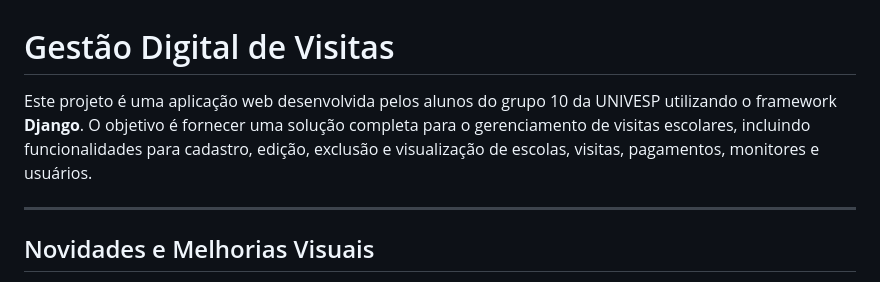
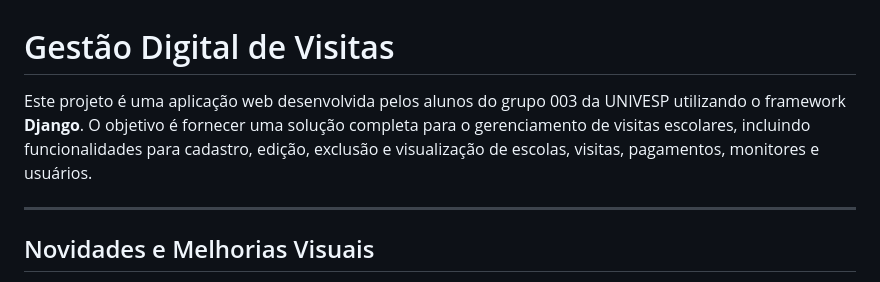
Before and after one commit to jhow77K/Gestao-Digital-de-Visitas, a Markdown page: README.md, the part around the change. Drawn GitHub-style.

```diff
--- a/README.md
+++ b/README.md
@@ -1,6 +1,6 @@
 # Gestão Digital de Visitas
 
-Este projeto é uma aplicação web desenvolvida pelos alunos do grupo 10 da UNIVESP utilizando o framework **Django**. O objetivo é fornecer uma solução completa para o gerenciamento de visitas escolares, incluindo funcionalidades para cadastro, edição, exclusão e visualização de escolas, visitas, pagamentos, monitores e usuários.
+Este projeto é uma aplicação web desenvolvida pelos alunos do grupo 003 da UNIVESP utilizando o framework **Django**. O objetivo é fornecer uma solução completa para o gerenciamento de visitas escolares, incluindo funcionalidades para cadastro, edição, exclusão e visualização de escolas, visitas, pagamentos, monitores e usuários.
 
 ---
 
```
